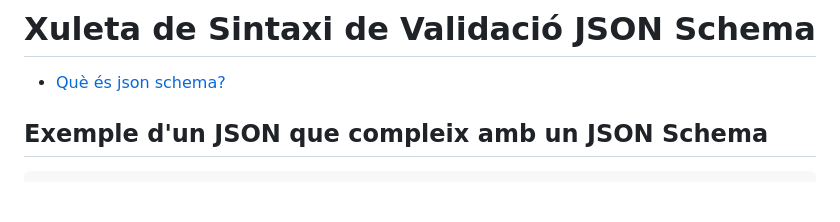
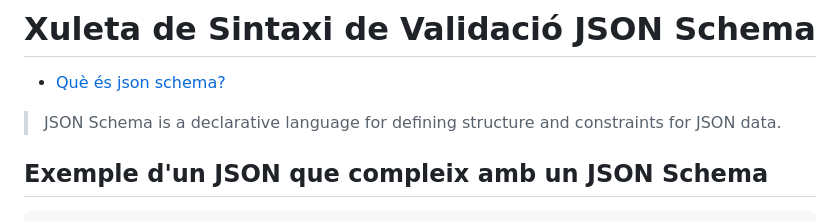
Before and after one commit to ctrl-alt-d/lm, a Markdown page: TEMA_5/xuletajson.md, the part around the change. Rendered like a GitHub page; blank space fills up the shorter version.

```diff
--- a/TEMA_5/xuletajson.md
+++ b/TEMA_5/xuletajson.md
@@ -2,6 +2,10 @@
 
 
 * [Què és json schema?](https://json-schema.org/overview/what-is-jsonschema#what-is-json-schema)
+
+> JSON Schema is a declarative language for defining structure and constraints for JSON data.
+
+
 
 ## Exemple d'un JSON que compleix amb un JSON Schema
 
```
Also changed, not shown: TEMA_5/dotnet_xml.md (+7 -1 lines).
